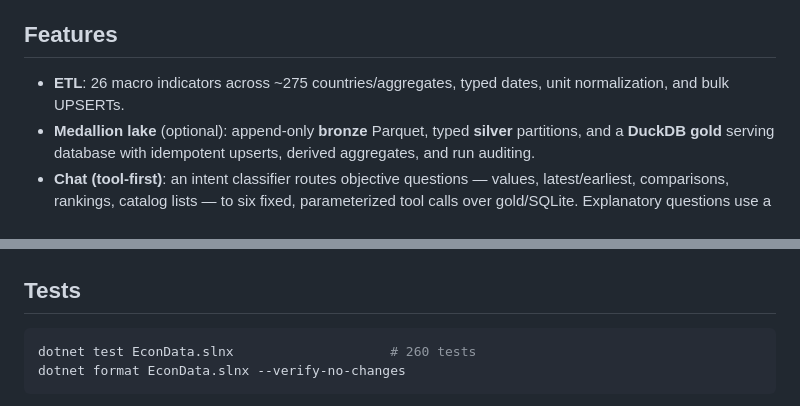
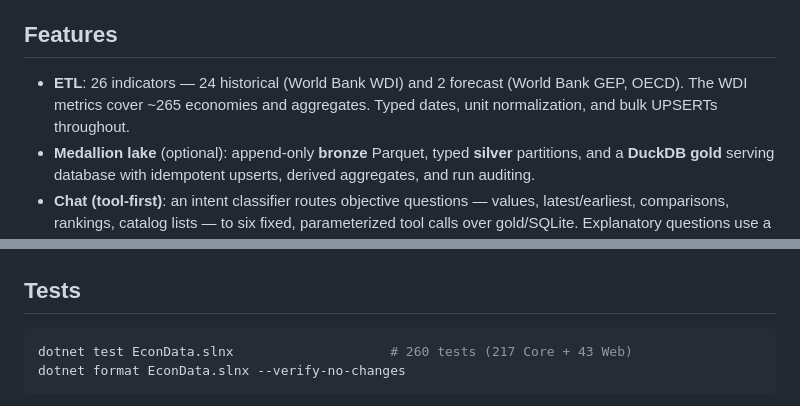
Before and after one commit to muhammadbadar1998/ECONDATA, a Markdown page: README.md, 2 parts joined by grey strips. Rendered like a GitHub page.

Commit message:
docs: state indicator composition and test breakdown precisely
- 26 indicators = 24 historical (WB WDI) + 2 forecast (WB GEP, OECD).
- WDI metrics cover ~265 economies and aggregates (widest indicator returns 266
  series); forecast coverage is narrower, so it is not implied for all 26.
- Tests: 260 = 217 Core + 43 Web.

````diff
--- a/README.md
+++ b/README.md
@@ -14,8 +14,9 @@ and DuckDB holds the gold tier. The `sqlite-vec` extension is vendored.
 
 ## Features
 
-- **ETL**: 26 macro indicators across ~275 countries/aggregates, typed dates,
-  unit normalization, and bulk UPSERTs.
+- **ETL**: 26 indicators — 24 historical (World Bank WDI) and 2 forecast (World Bank
+  GEP, OECD). The WDI metrics cover ~265 economies and aggregates. Typed dates, unit
+  normalization, and bulk UPSERTs throughout.
 - **Medallion lake** (optional): append-only **bronze** Parquet, typed **silver**
   partitions, and a **DuckDB gold** serving database with idempotent upserts,
   derived aggregates, and run auditing.
@@ -350,7 +351,7 @@ docs/               Developer guide and deploy notes
 ## Tests
 
 ```bash
-dotnet test EconData.slnx                    # 260 tests
+dotnet test EconData.slnx                    # 260 tests (217 Core + 43 Web)
 dotnet format EconData.slnx --verify-no-changes
 ```
 
````
